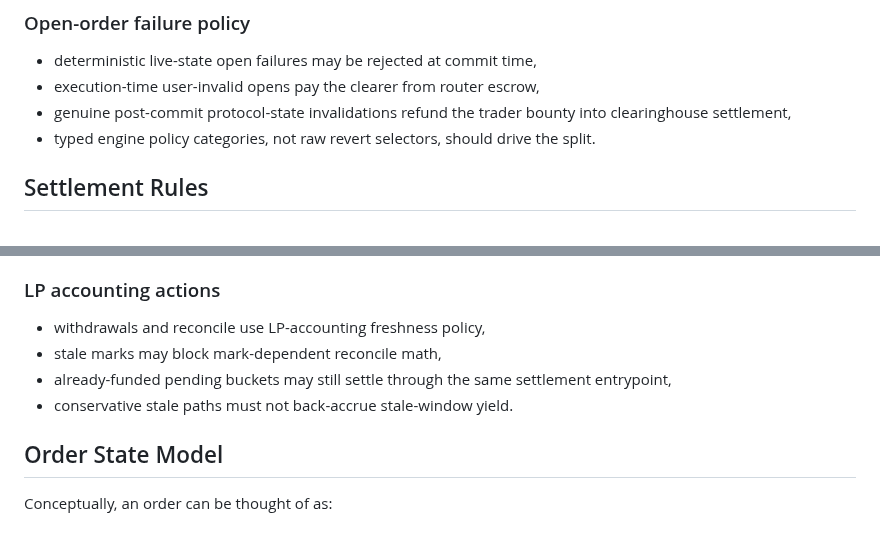
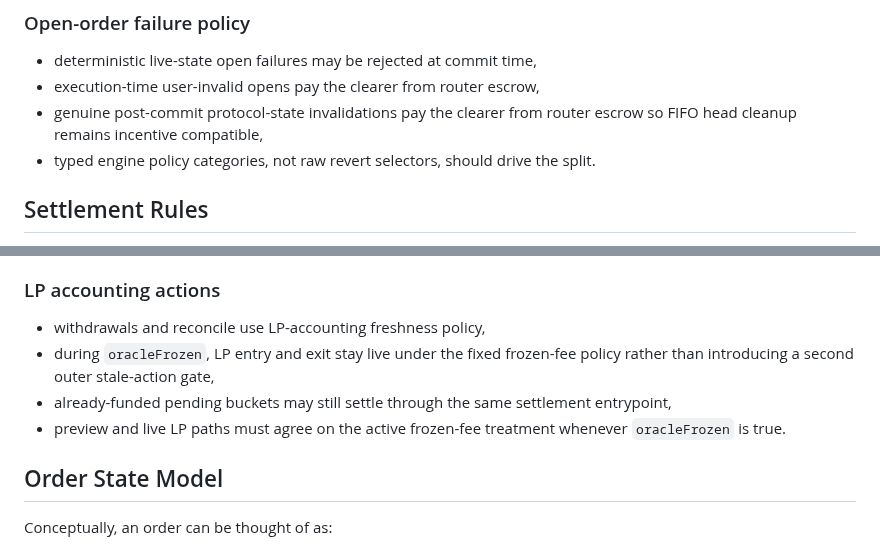
Before and after one commit to Plether-Fi/plether-core, a Markdown page: src/perps/ACCOUNTING_SPEC.md, 2 parts joined by grey strips. Drawn GitHub-style.

Commit message:
align perps docs with frozen and queue policy

```diff
--- a/src/perps/ACCOUNTING_SPEC.md
+++ b/src/perps/ACCOUNTING_SPEC.md
@@ -351,7 +351,7 @@ Rules:
 
 - deterministic live-state open failures may be rejected at commit time,
 - execution-time user-invalid opens pay the clearer from router escrow,
-- genuine post-commit protocol-state invalidations refund the trader bounty into clearinghouse settlement,
+- genuine post-commit protocol-state invalidations pay the clearer from router escrow so FIFO head cleanup remains incentive compatible,
 - typed engine policy categories, not raw revert selectors, should drive the split.
 
 ## Settlement Rules
@@ -470,9 +470,9 @@ Freshness policy is action-specific.
 ### LP accounting actions
 
 - withdrawals and reconcile use LP-accounting freshness policy,
-- stale marks may block mark-dependent reconcile math,
+- during `oracleFrozen`, LP entry and exit stay live under the fixed frozen-fee policy rather than introducing a second outer stale-action gate,
 - already-funded pending buckets may still settle through the same settlement entrypoint,
-- conservative stale paths must not back-accrue stale-window yield.
+- preview and live LP paths must agree on the active frozen-fee treatment whenever `oracleFrozen` is true.
 
 ## Order State Model
 
```
Also changed, not shown: src/perps/PRE_AUDIT_GUIDE.md (+2 -2 lines), src/perps/SECURITY.md (+1 -1 lines).
